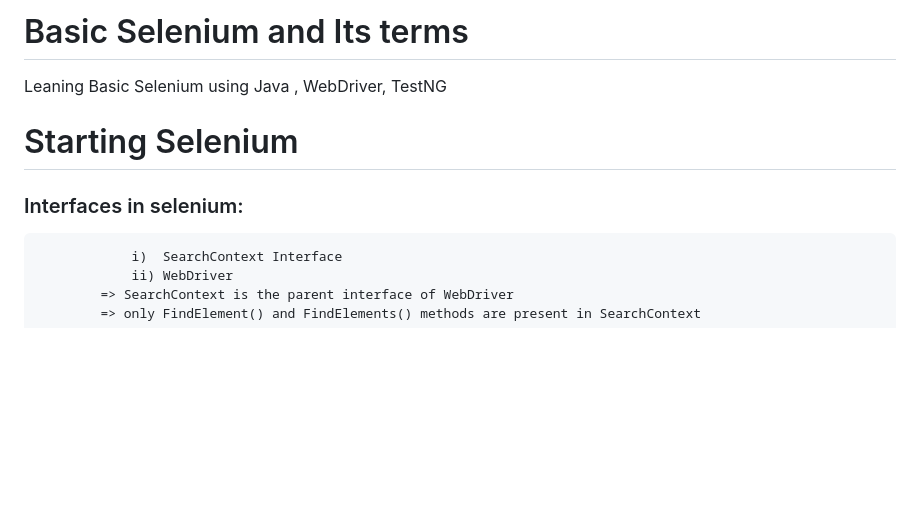
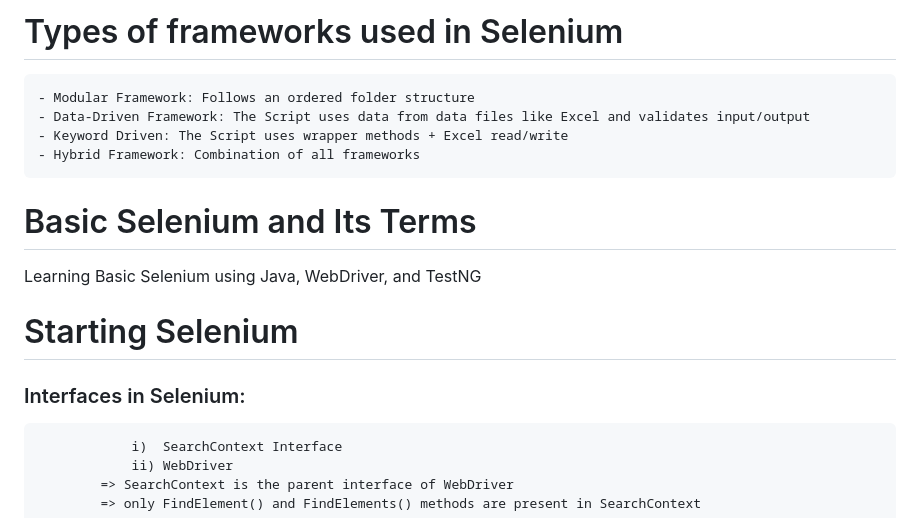
Before and after one commit to sanjeet7271/BasicSelenium, a Markdown page: README.md, the part around the change. Drawn GitHub-style; blank space fills up the shorter version.

```diff
--- a/README.md
+++ b/README.md
@@ -1,8 +1,13 @@
-# Basic Selenium and Its terms
-Leaning Basic Selenium using Java , WebDriver, TestNG
+# Types of frameworks used in Selenium
+	- Modular Framework: Follows an ordered folder structure
+	- Data-Driven Framework: The Script uses data from data files like Excel and validates input/output
+	- Keyword Driven: The Script uses wrapper methods + Excel read/write
+	- Hybrid Framework: Combination of all frameworks
+# Basic Selenium and Its Terms
+Learning Basic Selenium using Java, WebDriver, and TestNG
 
 # Starting Selenium
-   ### Interfaces in selenium:
+   ### Interfaces in Selenium:
                 i)  SearchContext Interface
                 ii) WebDriver
             => SearchContext is the parent interface of WebDriver
```
